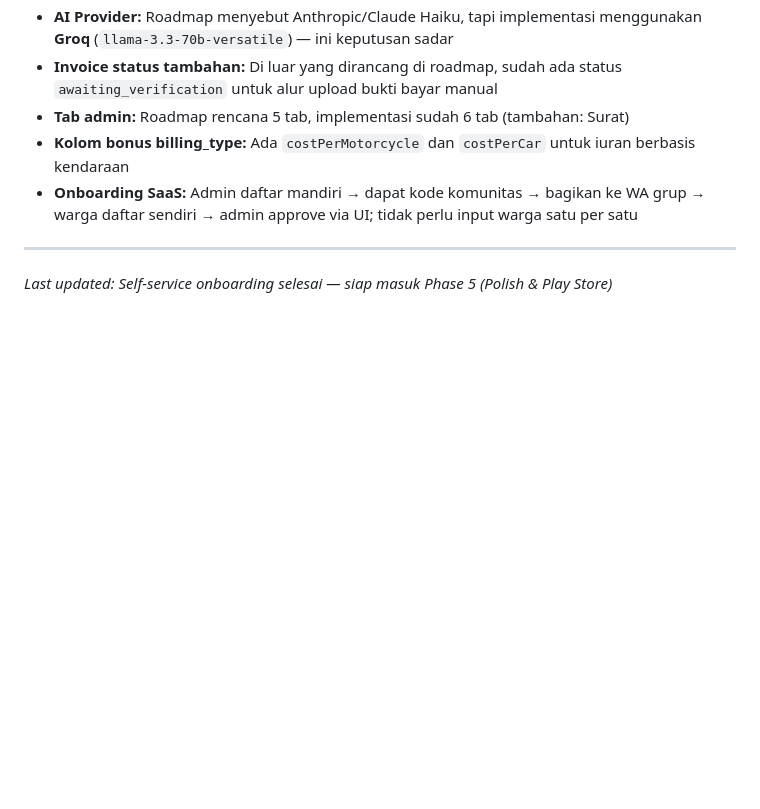
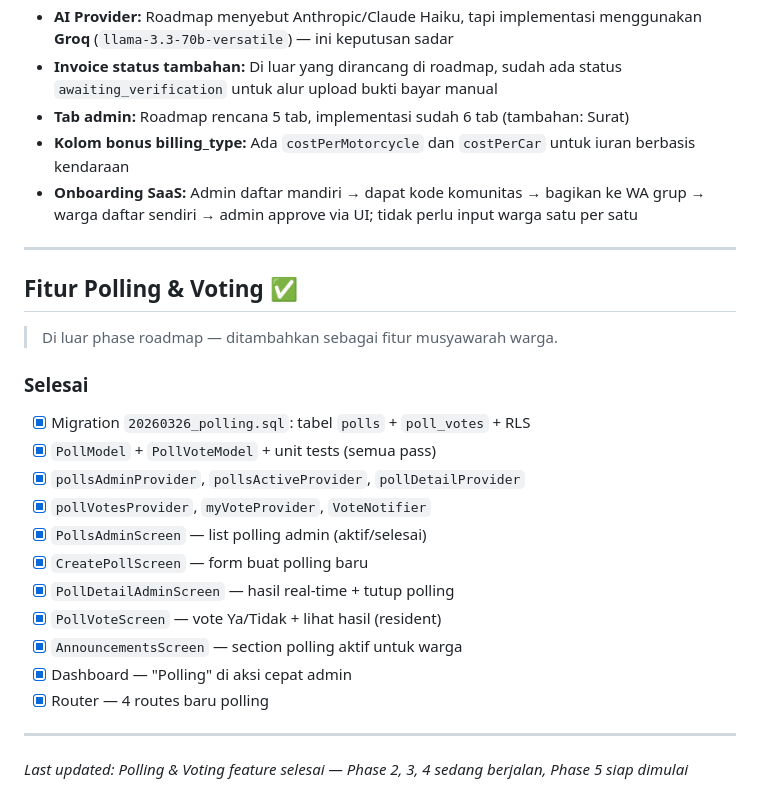
Before and after one commit to IchsanJunaedi/rukunin, a Markdown page: PROGRESS.md, the part around the change. Rendered like a GitHub page; blank space fills up the shorter version.

Commit message:
feat(polling): complete polling & voting feature - admin + resident

```diff
--- a/PROGRESS.md
+++ b/PROGRESS.md
@@ -169,4 +169,23 @@ Status pengerjaan berdasarkan roadmap di `roadmap.md`.
 
 ---
 
-*Last updated: Self-service onboarding selesai — siap masuk Phase 5 (Polish & Play Store)*
+## Fitur Polling & Voting ✅
+
+> Di luar phase roadmap — ditambahkan sebagai fitur musyawarah warga.
+
+### Selesai
+- [x] Migration `20260326_polling.sql`: tabel `polls` + `poll_votes` + RLS
+- [x] `PollModel` + `PollVoteModel` + unit tests (semua pass)
+- [x] `pollsAdminProvider`, `pollsActiveProvider`, `pollDetailProvider`
+- [x] `pollVotesProvider`, `myVoteProvider`, `VoteNotifier`
+- [x] `PollsAdminScreen` — list polling admin (aktif/selesai)
+- [x] `CreatePollScreen` — form buat polling baru
+- [x] `PollDetailAdminScreen` — hasil real-time + tutup polling
+- [x] `PollVoteScreen` — vote Ya/Tidak + lihat hasil (resident)
+- [x] `AnnouncementsScreen` — section polling aktif untuk warga
+- [x] Dashboard — "Polling" di aksi cepat admin
+- [x] Router — 4 routes baru polling
+
+---
+
+*Last updated: Polling & Voting feature selesai — Phase 2, 3, 4 sedang berjalan, Phase 5 siap dimulai*
```
